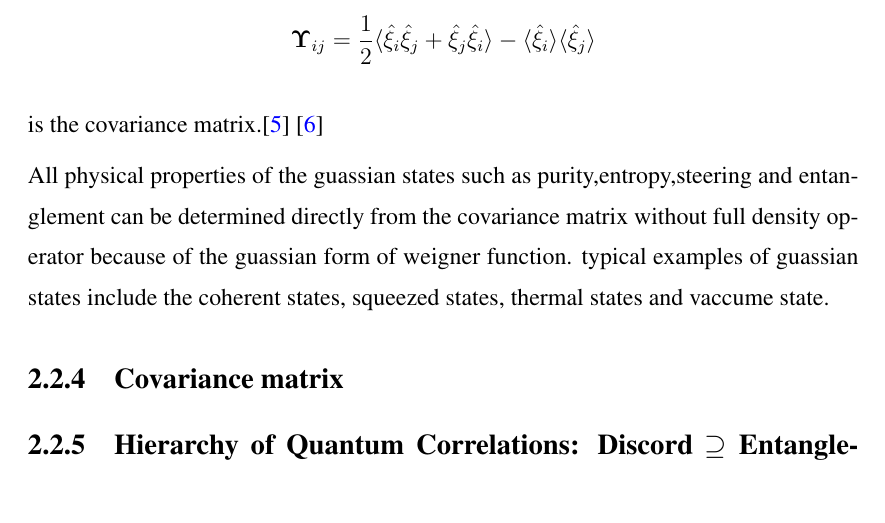
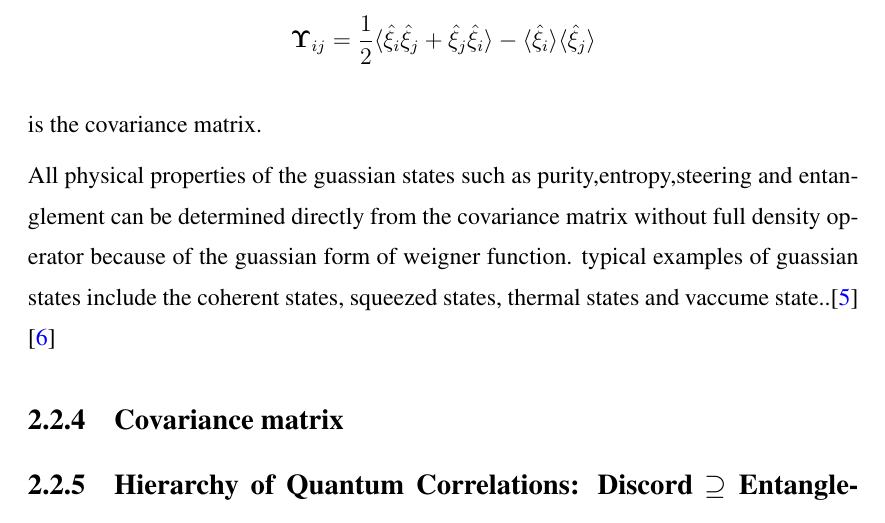
Before and after one commit to hfsazia-ops/steering-waveguide, a LaTeX thesis (MS_Thesis_Steering.tex, which reads Chapter_2_Theory.tex): part of page 27 of 62, cut so that both start at the same text. Compiled offline with pdfLaTeX.

```diff
--- a/Chapter_2_Theory.tex
+++ b/Chapter_2_Theory.tex
@@ -56,13 +56,13 @@
 \]
 
 
-is the covariance matrix.\cite{WeedbrookEtAl2012} \cite{AdessoRagyLee2014}
-
+is the covariance matrix.
 
 
 
 All physical properties of the guassian states such as purity,entropy,steering and entanglement can be determined directly from the covariance matrix without full density operator because of the guassian form of weigner function.
-typical examples of guassian states include the coherent states, squeezed states, thermal states and vaccume state.
+typical examples of guassian states include the coherent states, squeezed states, thermal states and vaccume state..\cite{WeedbrookEtAl2012} \cite{AdessoRagyLee2014}
+
 
 \subsection{Covariance matrix}
 
```
Also changed, not shown: MS_Thesis_Steering.pdf, 2 other files.
